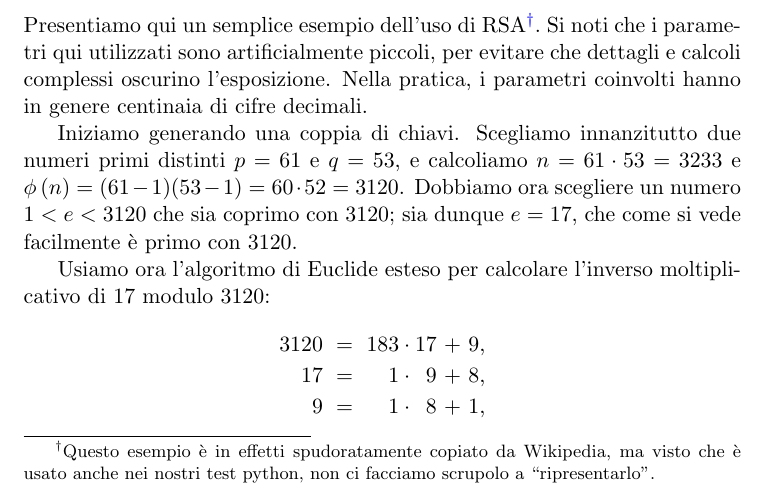
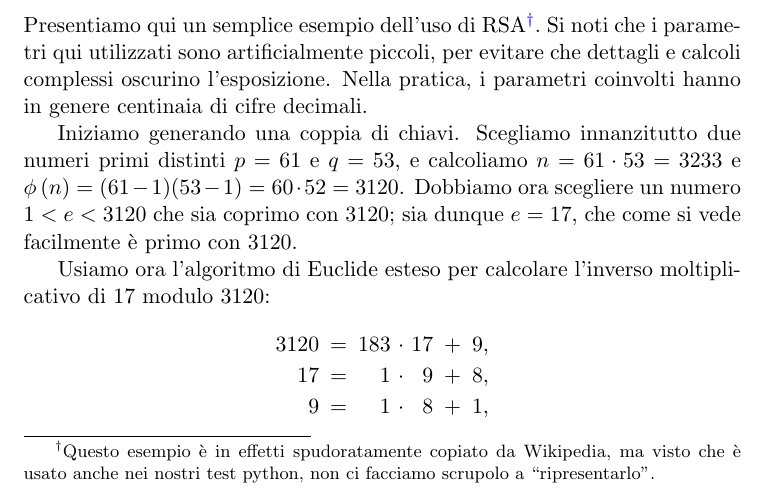
Before and after one commit to slattarini/py-rsa, a LaTeX paper (RSA.tex): part of page 15 of 19, cut so that both start at the same text. Compiled offline with pdfLaTeX; a LaTeX package or settings file that is missing is left out.

Commit message:
tex: more cosmetic fixes to spacing

```diff
--- a/RSA.tex
+++ b/RSA.tex
@@ -1106,7 +1106,7 @@ Usiamo ora l'algoritmo di Euclide esteso per calcolare l'inverso
 moltiplicativo di $17$ modulo $3120$:
 
 \begin{displaymath}
-  \begin{array}{r@{\;~=\;~}r@{\:\cdot\:}r@{~+~}r}
+  \begin{array}{r@{\,~=\,~}r@{~\cdot~}r@{\,~+\,~}r}
   3120 & 183 & 17 & 9, \\[2pt]
     17 &   1 &  9 & 8, \\[2pt]
      9 &   1 &  8 & 1,
```
